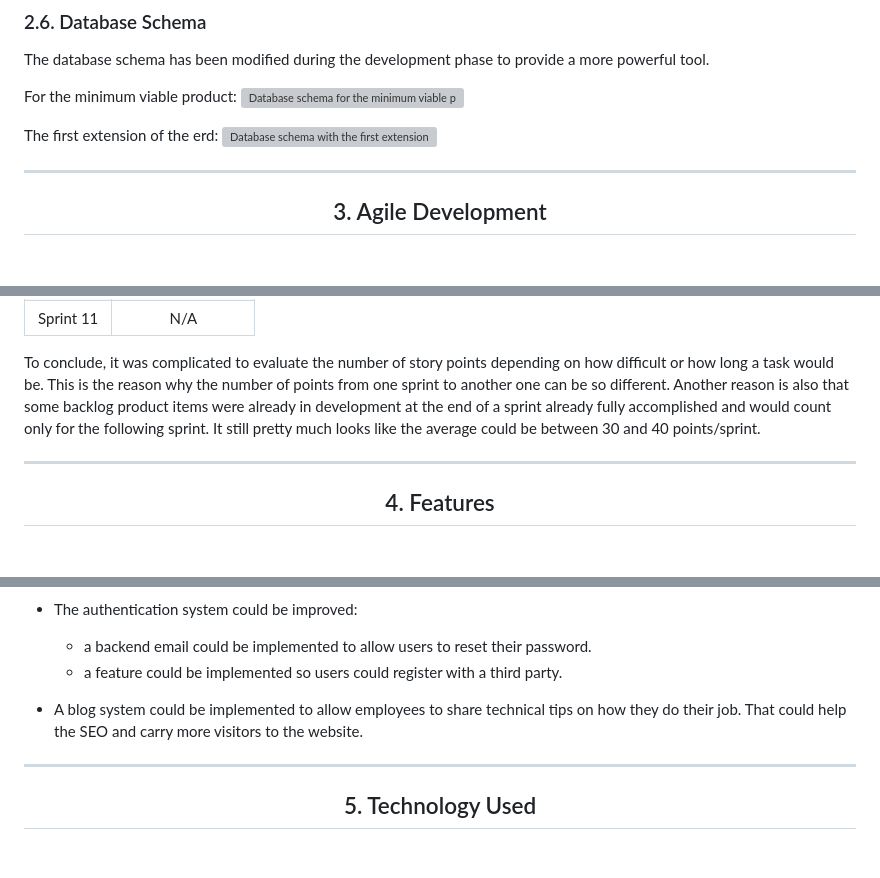
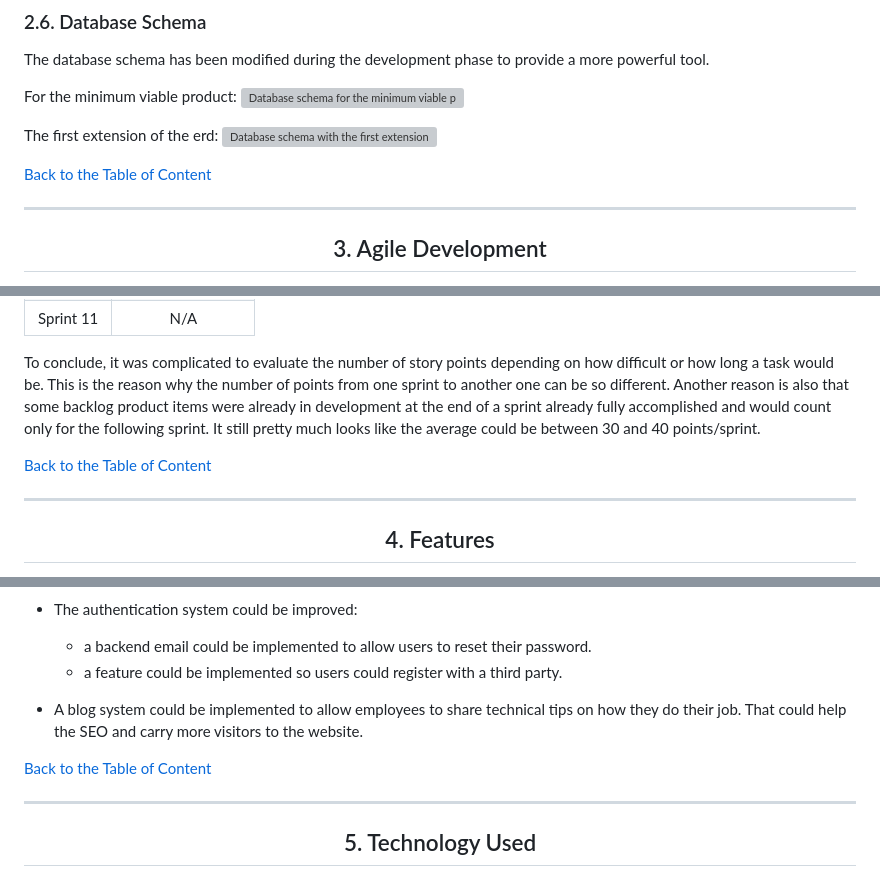
Before and after one commit to yannickferenczi/hands-home-helpers-website, a Markdown page: README.md, 3 parts joined by grey strips. GitHub-like rendering; blank space fills up the shorter version; grey boxes are pictures that could not be loaded.

Commit message:
Add link back to the table of content for every section of the README.md file

```diff
--- a/README.md
+++ b/README.md
@@ -380,6 +380,8 @@ For the minimum viable product:
 The first extension of the erd:
 ![Database schema with the first extension](documentation/erd_extanded_1.png)
 
+[Back to the Table of Content](#1-table-of-content)
+
 ---
 
 <div align="center">
@@ -480,6 +482,8 @@ Each sprint counts a certain amount of story points based on their Epics, User S
 
 To conclude, it was complicated to evaluate the number of story points depending on how difficult or how long a task would be. This is the reason why the number of points from one sprint to another one can be so different. Another reason is also that some backlog product items were already in development at the end of a sprint already fully accomplished and would count only for the following sprint. It still pretty much looks like the average could be between 30 and 40 points/sprint.
 
+[Back to the Table of Content](#1-table-of-content)
+
 ---
 
 <div align="center">
@@ -575,6 +579,8 @@ That said, I have listed below some features that should be implemented to have
 
 - A blog system could be implemented to allow employees to share technical tips on how they do their job. That could help the SEO and carry more visitors to the website.
 
+[Back to the Table of Content](#1-table-of-content)
+
 ---
 
 <div align="center">
```
Also changed, not shown: other parts of README.md (+8 -2 lines).
